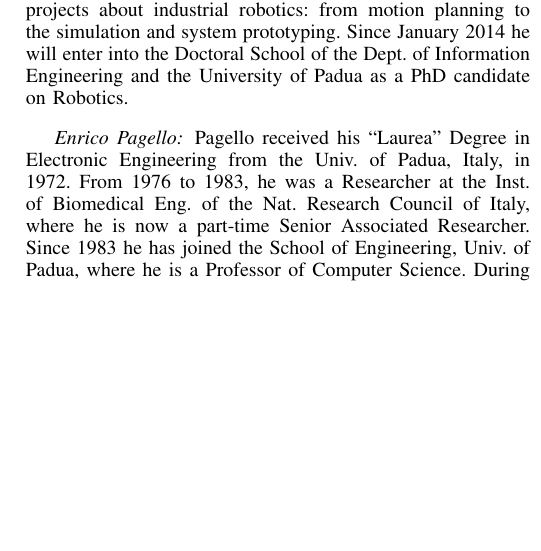
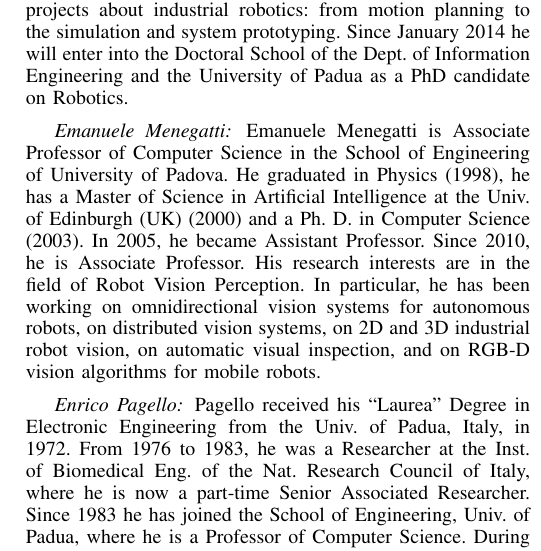
Before and after one commit to mpp/iaslab_at_work_tdp, a LaTeX paper (team_desc_pd.tex): part of one column of page 2 of 4, cut so that both start at the same text, the shorter picture padded with empty space. Compiled offline with pdfLaTeX.

Commit message:
added Emanuele's bio

```diff
--- a/team_desc_pd.tex
+++ b/team_desc_pd.tex
@@ -163,6 +163,12 @@ Since January 2014 he will enter into the Doctoral School of the Dept. of Inform
 %\subsubsection*{Daniele Nardi}
 %Nardi is Full Professor at DIS, where he was employed since 1986. His current research interests are in the field of artificial intelligence and cognitive robotics. He is Trustee of RoboCup and currently the president of the RobotCup Federation.  From 2005-2008, he also served as the co-chair of IEEE Technical Committee of International Workshop on Safety, Security and Rescue Robotics.  He is active in the context of autonomous rescue robots and successfully coordinated a team participating on several editions of RoboCup Rescue since the year 2002.
 %Nardi received the ``IJCAI-91 Publisher's Prize'' and the prize ``Intelligenza Artificiale 1993'' from the Associazione Italiana per l'Intelligenza Artificiale (AI*IA).
+\subsubsection*{Emanuele Menegatti}
+Emanuele Menegatti is Associate Professor of Computer Science in the School of Engineering of University of Padova.
+He graduated in Physics (1998), he has a Master of Science in Artificial Intelligence at the Univ. of Edinburgh (UK) (2000) and a Ph. D. in Computer Science (2003).
+In 2005, he became Assistant Professor. Since 2010, he is Associate Professor.
+His research interests are in the field of Robot Vision Perception.
+In particular, he has been working on omnidirectional vision systems for autonomous robots, on distributed vision systems, on 2D and 3D industrial robot vision, on automatic visual inspection, and on RGB-D vision algorithms for mobile robots.
 \subsubsection*{Enrico Pagello}
 Pagello received his “Laurea” Degree in Electronic Engineering from the Univ. of Padua, Italy, in 1972. From 1976 to 1983, he was a Researcher at the Inst. of Biomedical Eng. of the Nat. Research Council of Italy, where he is now a part-time Senior Associated Researcher. Since 1983 he has joined the School of Engineering, Univ. of Padua, where he is a Professor of Computer Science.
 During 1977-78, he was a Visiting Scholar at the Lab. of A.I. of Stanford Univ. Since 1994, he has regularly visited the Dept. of Precision Engineering, Univ. of Tokyo. In 2005 he was an Invited Professor at Keio Univ. He spent six months in Japan as a Senior JSPS Fellow, both in 2004 and 2008. His current research interests include the application of A.I. to Robotics with particular regard to the Multi-robot Systems, Humanoids and Robot Programming Languages domains.
```
